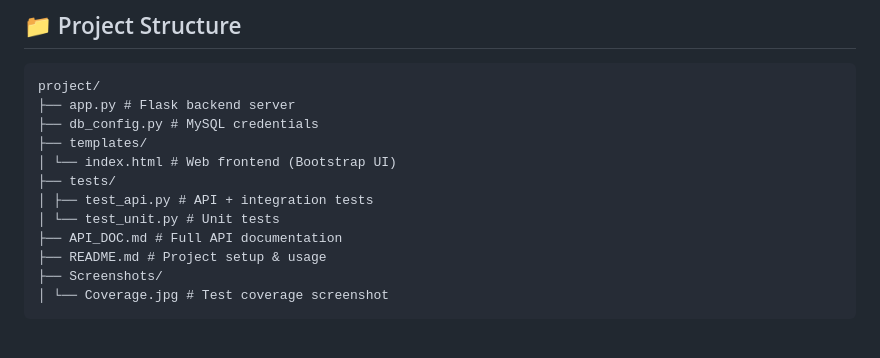
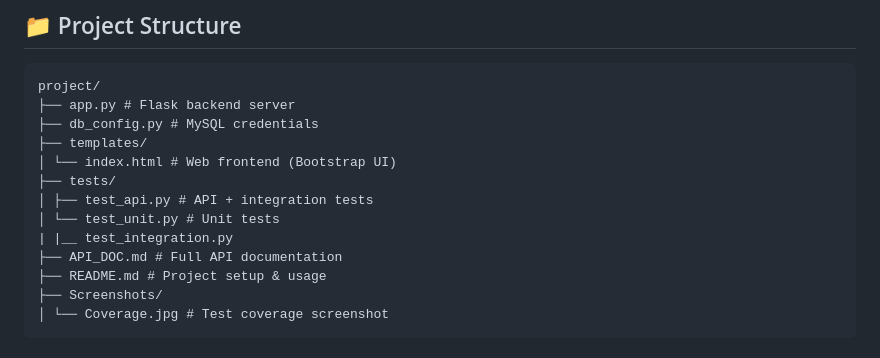
Before and after one commit to sarvansh451/Stock_Stack, a Markdown page: README.md, the part around the change. Rendered like a GitHub page.

```diff
--- a/README.md
+++ b/README.md
@@ -31,6 +31,7 @@ project/
 ├── tests/
 │ ├── test_api.py # API + integration tests
 │ └── test_unit.py # Unit tests
+| |__ test_integration.py
 ├── API_DOC.md # Full API documentation
 ├── README.md # Project setup & usage
 ├── Screenshots/
```
